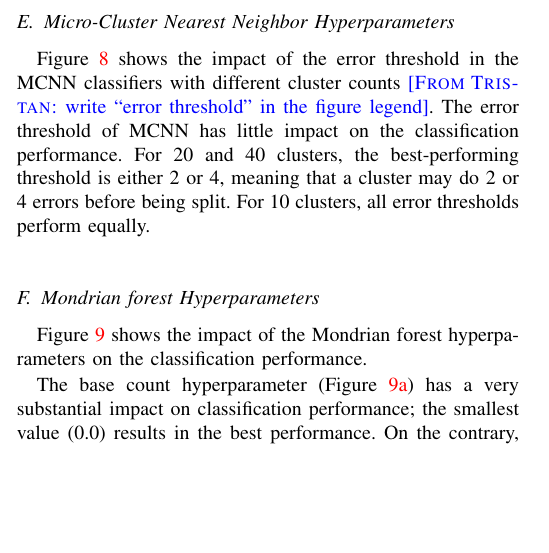
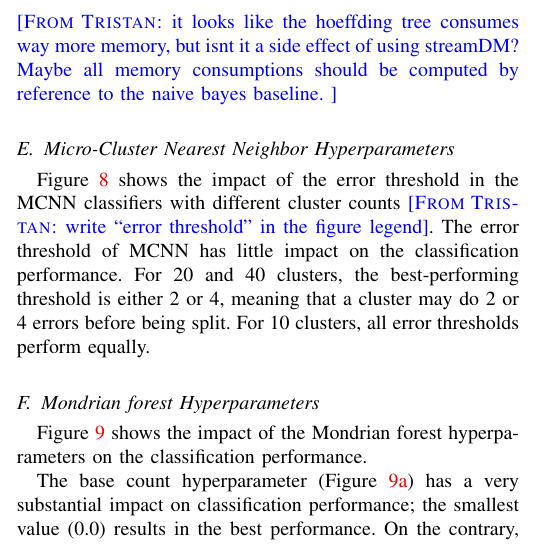
Before and after one commit to big-data-lab-team/benchmark-har-data-stream, a LaTeX paper (paper/paper.tex, which reads paper/results.tex): part of one column of page 7 of 11, cut at the place of the change, the shorter picture padded with empty space. Compiled offline with pdfLaTeX.

Commit message:
Another comment on results

```diff
--- a/paper/results.tex
+++ b/paper/results.tex
@@ -202,6 +202,10 @@ depending on new data points. The \mondrianforest has the same behavior but the
 OrpailleCC implementation includes a memory bound, which makes its memory
 footprint constant.
 
+\TG{it looks like the hoeffding tree consumes way more memory, but isnt it a
+side effect of using streamDM? Maybe all memory consumptions should be computed by reference
+to the naive bayes baseline. }
+
 \begin{figure}
 	\includegraphics[width=\linewidth]{figures/results/banos_3_memory.png}
 	\caption{Memory footprint of the classifiers relatively to the empty
```
